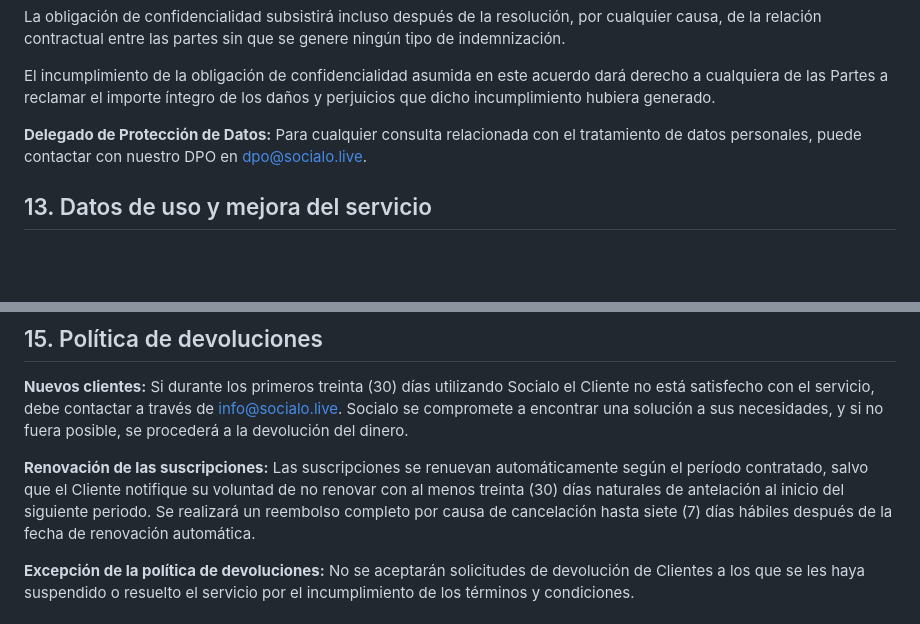
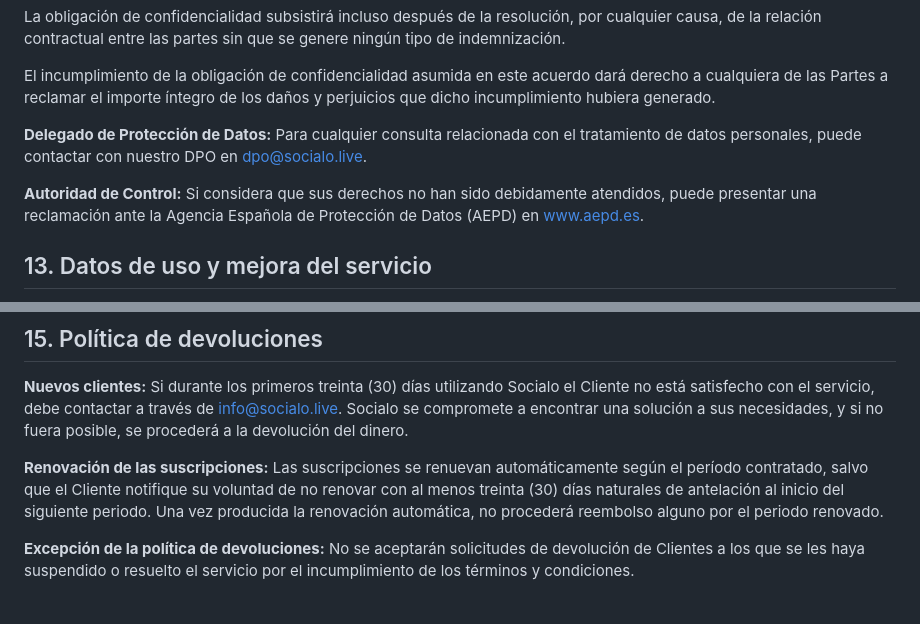
Before and after one commit to Socialo-Platform/legal, a Markdown page: terms_and_conditions.md, 2 parts joined by grey strips. Rendered like a GitHub page; blank space fills up the shorter version.

Commit message:
Update terms_and_conditions.md to include a new section on the Authority of Control for data protection complaints and clarify the refund policy for subscription renewals, ensuring compliance with legal standards and enhancing user understanding of their rights and obligations.

```diff
--- a/terms_and_conditions.md
+++ b/terms_and_conditions.md
@@ -165,6 +165,8 @@ El incumplimiento de la obligación de confidencialidad asumida en este acuerdo
 
 **Delegado de Protección de Datos:** Para cualquier consulta relacionada con el tratamiento de datos personales, puede contactar con nuestro DPO en dpo@socialo.live.
 
+**Autoridad de Control:** Si considera que sus derechos no han sido debidamente atendidos, puede presentar una reclamación ante la Agencia Española de Protección de Datos (AEPD) en www.aepd.es.
+
 ## 13. Datos de uso y mejora del servicio
 
 Con el fin de mejorar continuamente nuestros servicios y comprender mejor cómo interactúan los usuarios con la plataforma, recopilamos y analizamos datos de uso de manera agregada. Esto incluye métricas como el número de usuarios activos, uso de funcionalidades específicas, participación en actividades y eventos, y otros indicadores de uso de la plataforma. Estos datos se usan para fines estadísticos, optimización de producto, análisis del rendimiento y para mejorar la experiencia del usuario.
@@ -188,7 +190,7 @@ Las comunicaciones electrónicas se considerarán válidas y plenamente eficaces
 
 **Nuevos clientes:** Si durante los primeros treinta (30) días utilizando Socialo el Cliente no está satisfecho con el servicio, debe contactar a través de info@socialo.live. Socialo se compromete a encontrar una solución a sus necesidades, y si no fuera posible, se procederá a la devolución del dinero.
 
-**Renovación de las suscripciones:** Las suscripciones se renuevan automáticamente según el período contratado, salvo que el Cliente notifique su voluntad de no renovar con al menos treinta (30) días naturales de antelación al inicio del siguiente periodo. Se realizará un reembolso completo por causa de cancelación hasta siete (7) días hábiles después de la fecha de renovación automática.
+**Renovación de las suscripciones:** Las suscripciones se renuevan automáticamente según el período contratado, salvo que el Cliente notifique su voluntad de no renovar con al menos treinta (30) días naturales de antelación al inicio del siguiente periodo. Una vez producida la renovación automática, no procederá reembolso alguno por el periodo renovado.
 
 **Excepción de la política de devoluciones:** No se aceptarán solicitudes de devolución de Clientes a los que se les haya suspendido o resuelto el servicio por el incumplimiento de los términos y condiciones.
 
```
